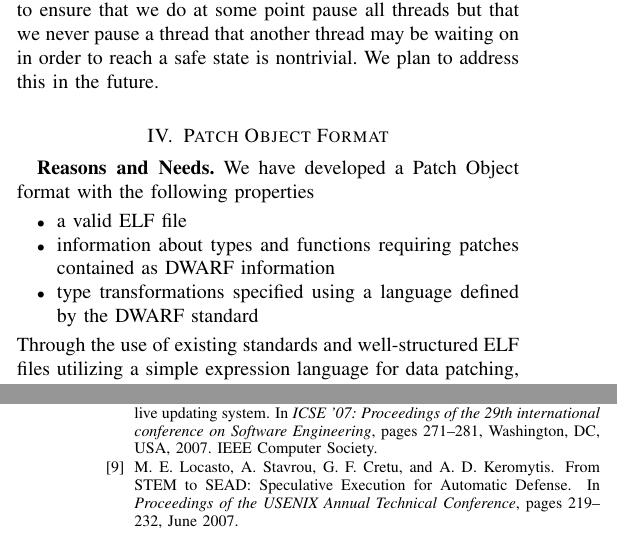
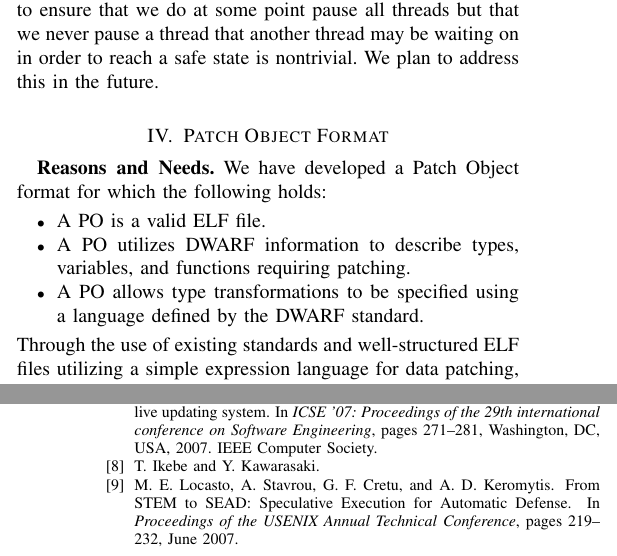
Before and after one commit to gitGNU/gnu_katana, a LaTeX paper (paper1/hotpatch/main.tex, which reads paper1/hotpatch/poformat.tex): two parts of the columns of pages 4 and 7 of 7, joined at a grey line, cut so that both start at the same text. Compiled offline with pdfLaTeX.

Commit message:
final last changes to the paper before publication

```diff
--- a/paper1/hotpatch/poformat.tex
+++ b/paper1/hotpatch/poformat.tex
@@ -2,13 +2,11 @@
 \label{sec:poformat}
 %\subsection{Reasons and Needs}
 {\bf Reasons and Needs.}
-We have developed a Patch Object format with the following properties
+We have developed a Patch Object format for which the following holds:
 \begin{itemize}
- \item a valid ELF file
- \item information about types and functions requiring patches contained
-   as DWARF information
- \item type transformations specified using a language defined by the
-   DWARF standard
+ \item A PO is a valid ELF file.
+ \item A PO utilizes DWARF information to describe types, variables, and functions requiring patching.
+ \item A PO allows type transformations to be specified using a language defined by the DWARF standard.
 \end{itemize}
 Through the use of existing standards and well-structured ELF files
 utilizing a simple expression language for data patching, we aim to
```
Also changed, not shown: paper1/hotpatch/locasto.bib (+1 -0 lines), paper1/hotpatch/software_lifecycle.svg, 1 other file.
